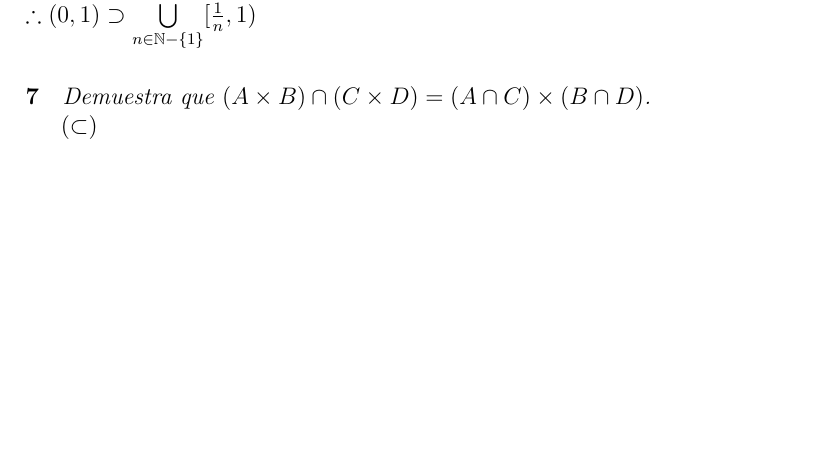
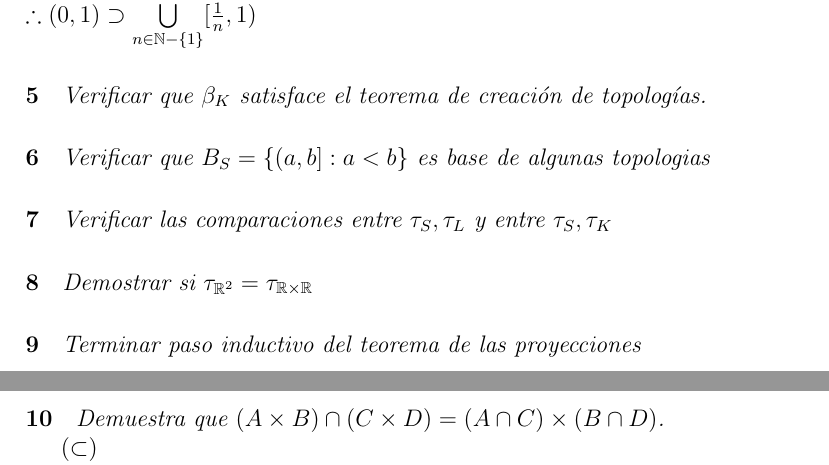
Before and after one commit to PraxedisJRuv/topologia_1, a LaTeX document (main.tex): part of page 2 of 3 before the commit and two parts of pages 2 and 3 of 3 after it, the two joined at a grey line, cut so that both start at the same text, the shorter picture padded with empty space. Compiled offline with pdfLaTeX.

Commit message:
Update main.tex
todos los problemas redactados, falta demostraciones

```diff
--- a/main.tex
+++ b/main.tex
@@ -58,7 +58,23 @@ $(\supset)$
 
 Sea $x\in\bigcup\limits_{n\in\mathbb{N}-\{1\}}[\frac{1}{n},1)$, entonces $0<\frac{1}{n_0}\leq x<1$ para algun $n_0\in\mathbb{N}-\{1\}$\\$x\in(0,1)$\\$\therefore(0,1)\supset\bigcup\limits_{n\in\mathbb{N}-\{1\}}[\frac{1}{n},1)$
 
+\paragraph{5}
+\textit{Verificar que $\beta_K$ satisface el teorema de creación de topologías.}
+%procedimiento
+\paragraph{6}
+\textit{Verificar que $B_S=\{(a,b]:a<b$\} es base de algunas topologias}
+%procedimiento
+
 \paragraph{7}
+\textit{Verificar las comparaciones entre $\tau_S, \tau_L$ y entre $\tau_S, \tau_K$}
+
+\paragraph{8}
+\textit{Demostrar si $\tau_{\mathbb{R}^2}=\tau_{\mathbb{R} \times \mathbb{R}}$}
+
+\paragraph{9}
+\textit{Terminar paso inductivo del teorema de las proyecciones}
+
+\paragraph{10}
 \textit{Demuestra que $(A \times B) \cap (C \times D)= (A \cap C) \times (B \cap D)$.}
 
 $(\subset)$
```
Also changed, not shown: main.tex (27 more changed lines).
